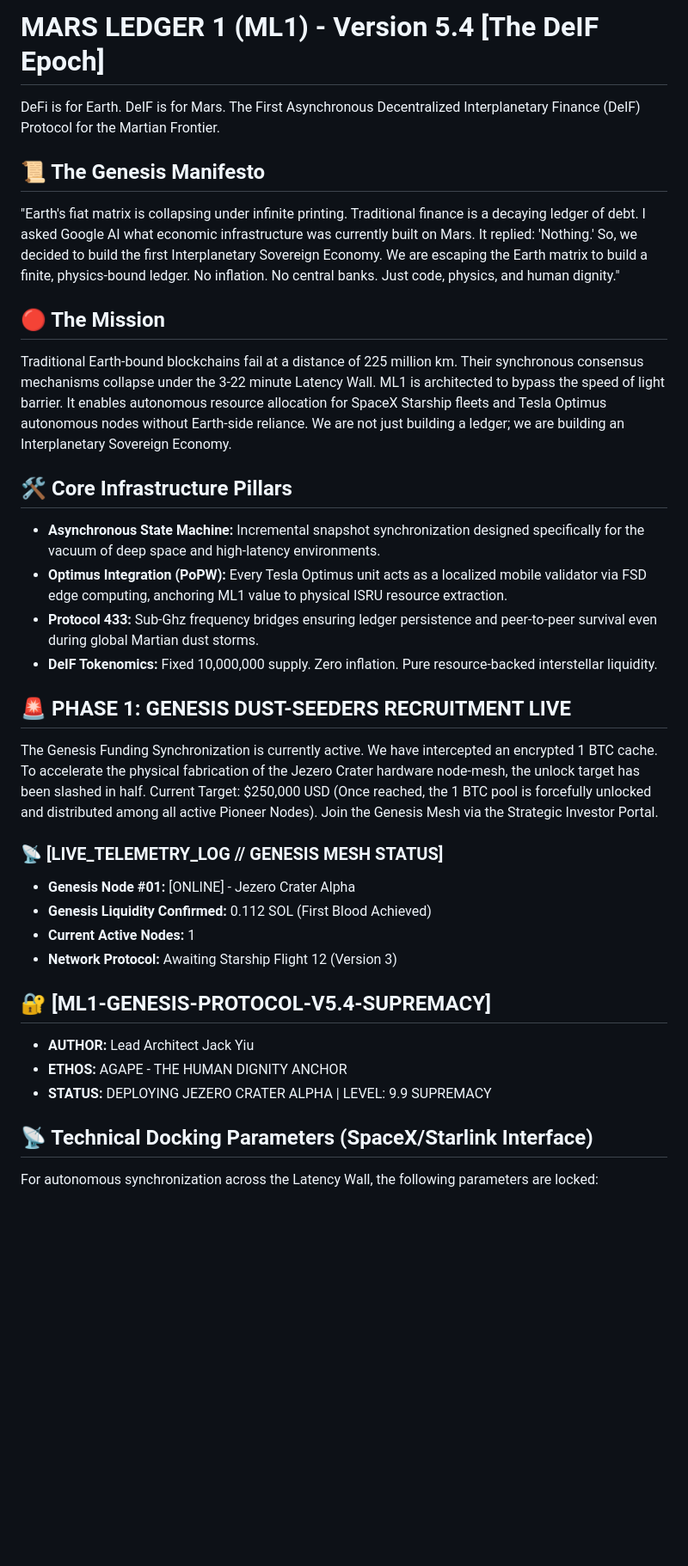
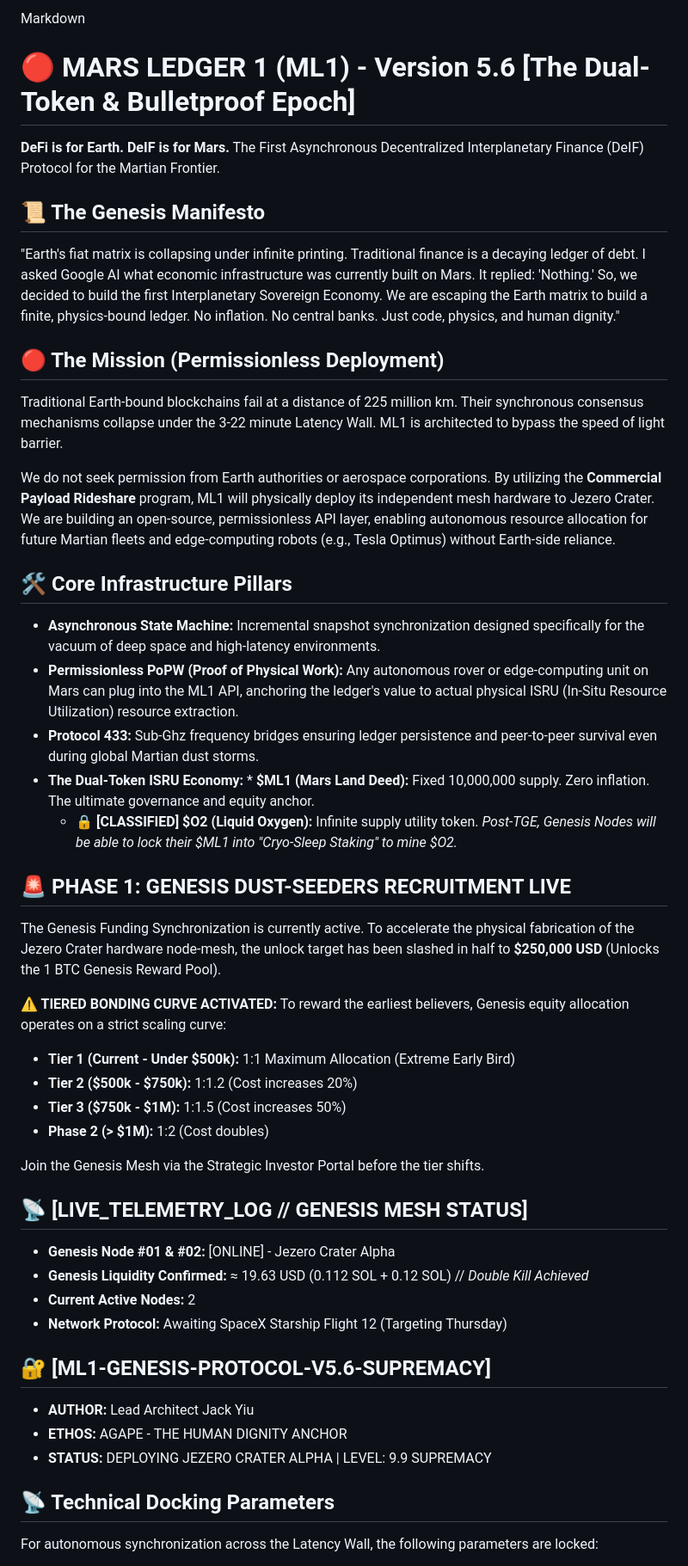
Before and after one commit to marsledger1/ML1-Genesis, a Markdown page: README.md, the part around one of its changes. Shown at 86% size. Rendered like a GitHub page; blank space fills up the shorter version.

```diff
--- a/README.md
+++ b/README.md
@@ -1,37 +1,54 @@
-# MARS LEDGER 1 (ML1) - Version 5.4 [The DeIF Epoch]
+Markdown
+# 🔴 MARS LEDGER 1 (ML1) - Version 5.6 [The Dual-Token & Bulletproof Epoch]
 
-DeFi is for Earth. DeIF is for Mars. The First Asynchronous Decentralized Interplanetary Finance (DeIF) Protocol for the Martian Frontier.
+**DeFi is for Earth. DeIF is for Mars.** The First Asynchronous Decentralized Interplanetary Finance (DeIF) Protocol for the Martian Frontier.
 
 ## 📜 The Genesis Manifesto
-"Earth's fiat matrix is collapsing under infinite printing. Traditional finance is a decaying ledger of debt. I asked Google AI what economic infrastructure was currently built on Mars. It replied: 'Nothing.'
-So, we decided to build the first Interplanetary Sovereign Economy. We are escaping the Earth matrix to build a finite, physics-bound ledger. No inflation. No central banks. Just code, physics, and human dignity."
 
-## 🔴 The Mission
-Traditional Earth-bound blockchains fail at a distance of 225 million km. Their synchronous consensus mechanisms collapse under the 3-22 minute Latency Wall.
-ML1 is architected to bypass the speed of light barrier. It enables autonomous resource allocation for SpaceX Starship fleets and Tesla Optimus autonomous nodes without Earth-side reliance. We are not just building a ledger; we are building an Interplanetary Sovereign Economy.
+"Earth's fiat matrix is collapsing under infinite printing. Traditional finance is a decaying ledger of debt. I asked Google AI what economic infrastructure was currently built on Mars. It replied: 'Nothing.' So, we decided to build the first Interplanetary Sovereign Economy. We are escaping the Earth matrix to build a finite, physics-bound ledger. No inflation. No central banks. Just code, physics, and human dignity."
+
+## 🔴 The Mission (Permissionless Deployment)
+
+Traditional Earth-bound blockchains fail at a distance of 225 million km. Their synchronous consensus mechanisms collapse under the 3-22 minute Latency Wall. ML1 is architected to bypass the speed of light barrier.
+
+We do not seek permission from Earth authorities or aerospace corporations. By utilizing the **Commercial Payload Rideshare** program, ML1 will physically deploy its independent mesh hardware to Jezero Crater. We are building an open-source, permissionless API layer, enabling autonomous resource allocation for future Martian fleets and edge-computing robots (e.g., Tesla Optimus) without Earth-side reliance.
 
 ## 🛠 Core Infrastructure Pillars
+
 * **Asynchronous State Machine:** Incremental snapshot synchronization designed specifically for the vacuum of deep space and high-latency environments.
-* **Optimus Integration (PoPW):** Every Tesla Optimus unit acts as a localized mobile validator via FSD edge computing, anchoring ML1 value to physical ISRU resource extraction.
+* **Permissionless PoPW (Proof of Physical Work):** Any autonomous rover or edge-computing unit on Mars can plug into the ML1 API, anchoring the ledger's value to actual physical ISRU (In-Situ Resource Utilization) resource extraction.
 * **Protocol 433:** Sub-Ghz frequency bridges ensuring ledger persistence and peer-to-peer survival even during global Martian dust storms.
-* **DeIF Tokenomics:** Fixed 10,000,000 supply. Zero inflation. Pure resource-backed interstellar liquidity.
+* **The Dual-Token ISRU Economy:** * **$ML1 (Mars Land Deed):** Fixed 10,000,000 supply. Zero inflation. The ultimate governance and equity anchor.
+    * 🔒 **[CLASSIFIED] $O2 (Liquid Oxygen):** Infinite supply utility token. *Post-TGE, Genesis Nodes will be able to lock their $ML1 into "Cryo-Sleep Staking" to mine $O2.*
 
 ## 🚨 PHASE 1: GENESIS DUST-SEEDERS RECRUITMENT LIVE
-The Genesis Funding Synchronization is currently active. We have intercepted an encrypted 1 BTC cache. To accelerate the physical fabrication of the Jezero Crater hardware node-mesh, the unlock target has been slashed in half.
-Current Target: $250,000 USD (Once reached, the 1 BTC pool is forcefully unlocked and distributed among all active Pioneer Nodes). Join the Genesis Mesh via the Strategic Investor Portal.
 
-### 📡 [LIVE_TELEMETRY_LOG // GENESIS MESH STATUS]
-* **Genesis Node #01:** [ONLINE] - Jezero Crater Alpha
-* **Genesis Liquidity Confirmed:** 0.112 SOL (First Blood Achieved)
-* **Current Active Nodes:** 1
-* **Network Protocol:** Awaiting Starship Flight 12 (Version 3)
+The Genesis Funding Synchronization is currently active. To accelerate the physical fabrication of the Jezero Crater hardware node-mesh, the unlock target has been slashed in half to **$250,000 USD** (Unlocks the 1 BTC Genesis Reward Pool).
 
-## 🔐 [ML1-GENESIS-PROTOCOL-V5.4-SUPREMACY]
+**⚠️ TIERED BONDING CURVE ACTIVATED:**
+To reward the earliest believers, Genesis equity allocation operates on a strict scaling curve:
+* **Tier 1 (Current - Under $500k):** 1:1 Maximum Allocation (Extreme Early Bird)
+* **Tier 2 ($500k - $750k):** 1:1.2 (Cost increases 20%)
+* **Tier 3 ($750k - $1M):** 1:1.5 (Cost increases 50%)
+* **Phase 2 (> $1M):** 1:2 (Cost doubles)
+
+Join the Genesis Mesh via the Strategic Investor Portal before the tier shifts.
+
+## 📡 [LIVE_TELEMETRY_LOG // GENESIS MESH STATUS]
+
+* **Genesis Node #01 & #02:** [ONLINE] - Jezero Crater Alpha
+* **Genesis Liquidity Confirmed:** ≈ 19.63 USD (0.112 SOL + 0.12 SOL) // *Double Kill Achieved*
+* **Current Active Nodes:** 2
+* **Network Protocol:** Awaiting SpaceX Starship Flight 12 (Targeting Thursday)
+
+## 🔐 [ML1-GENESIS-PROTOCOL-V5.6-SUPREMACY]
+
 * **AUTHOR:** Lead Architect Jack Yiu
 * **ETHOS:** AGAPE - THE HUMAN DIGNITY ANCHOR
 * **STATUS:** DEPLOYING JEZERO CRATER ALPHA | LEVEL: 9.9 SUPREMACY
 
-## 📡 Technical Docking Parameters (SpaceX/Starlink Interface)
+## 📡 Technical Docking Parameters
+
 For autonomous synchronization across the Latency Wall, the following parameters are locked:
 * **Carrier Frequency:** 433.92 MHz (ISM Band)
 * **Modulation:** FSK/OOK (Sub-GHz Physical Bridge)
```
Also changed, not shown: other parts of README.md (+2 -2 lines).
